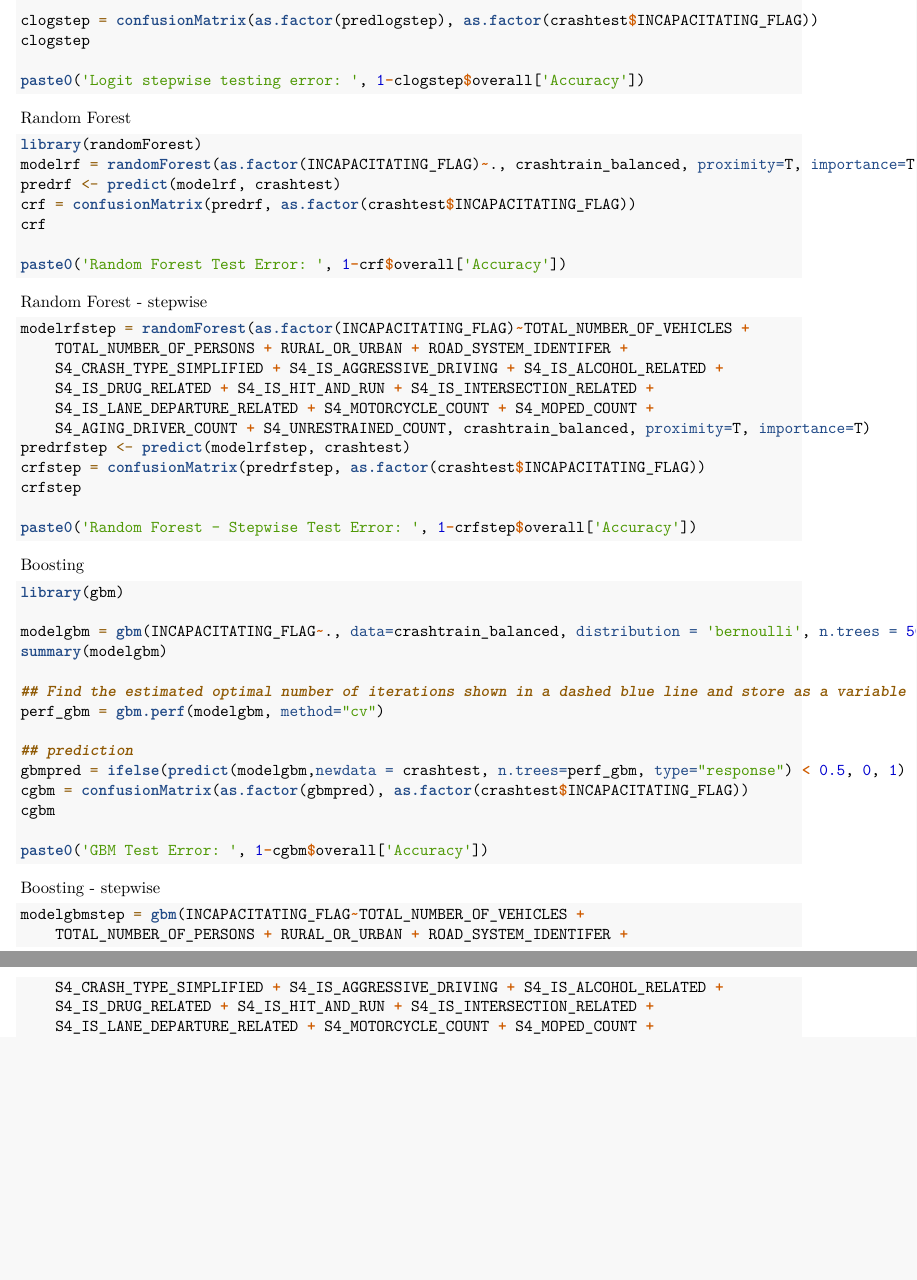
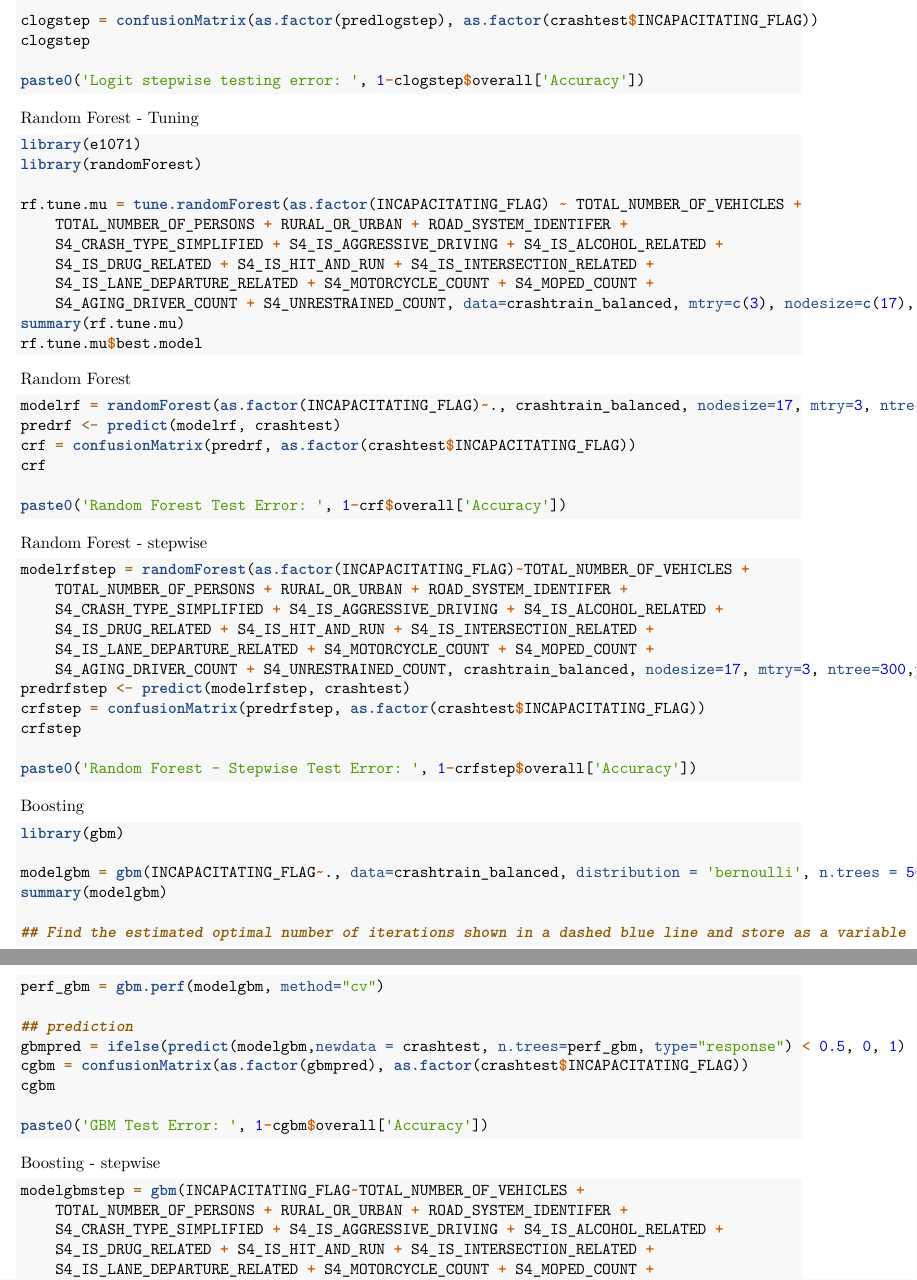
Before and after one commit to bofethe/signal-four, an R Markdown document (SignalFourAnalysis.Rmd): two parts of pages 4 and 5 of 5, joined at a grey line, cut so that both start at the same text, the shorter picture padded with empty space. Rendered offline with R 4.5, knitr and Pandoc, then LaTeX, with nearby package versions.

````diff
--- a/SignalFourAnalysis.Rmd
+++ b/SignalFourAnalysis.Rmd
@@ -198,11 +198,27 @@
 paste0('Logit stepwise testing error: ', 1-clogstep$overall['Accuracy'])
 ```
 
+Random Forest - Tuning
+
+```{r}
+library(e1071)
+library(randomForest)
+
+rf.tune.mu = tune.randomForest(as.factor(INCAPACITATING_FLAG) ~ TOTAL_NUMBER_OF_VEHICLES +
+    TOTAL_NUMBER_OF_PERSONS + RURAL_OR_URBAN + ROAD_SYSTEM_IDENTIFER +
+    S4_CRASH_TYPE_SIMPLIFIED + S4_IS_AGGRESSIVE_DRIVING + S4_IS_ALCOHOL_RELATED +
+    S4_IS_DRUG_RELATED + S4_IS_HIT_AND_RUN + S4_IS_INTERSECTION_RELATED +
+    S4_IS_LANE_DEPARTURE_RELATED + S4_MOTORCYCLE_COUNT + S4_MOPED_COUNT +
+    S4_AGING_DRIVER_COUNT + S4_UNRESTRAINED_COUNT, data=crashtrain_balanced, mtry=c(3), nodesize=c(17), ntree=c(100,200,300,400,500,600))
+summary(rf.tune.mu)
+rf.tune.mu$best.model
+```
+
 Random Forest
 
 ```{r}
-library(randomForest)
-modelrf = randomForest(as.factor(INCAPACITATING_FLAG)~., crashtrain_balanced, proximity=T, importance=T)
+
+modelrf = randomForest(as.factor(INCAPACITATING_FLAG)~., crashtrain_balanced, nodesize=17, mtry=3, ntree=300, proximity=T, importance=T)
 predrf <- predict(modelrf, crashtest)
 crf = confusionMatrix(predrf, as.factor(crashtest$INCAPACITATING_FLAG))
 crf
@@ -218,7 +234,7 @@
     S4_CRASH_TYPE_SIMPLIFIED + S4_IS_AGGRESSIVE_DRIVING + S4_IS_ALCOHOL_RELATED +
     S4_IS_DRUG_RELATED + S4_IS_HIT_AND_RUN + S4_IS_INTERSECTION_RELATED +
     S4_IS_LANE_DEPARTURE_RELATED + S4_MOTORCYCLE_COUNT + S4_MOPED_COUNT +
-    S4_AGING_DRIVER_COUNT + S4_UNRESTRAINED_COUNT, crashtrain_balanced, proximity=T, importance=T)
+    S4_AGING_DRIVER_COUNT + S4_UNRESTRAINED_COUNT, crashtrain_balanced, nodesize=17, mtry=3, ntree=300,proximity=T, importance=T)
 predrfstep <- predict(modelrfstep, crashtest)
 crfstep = confusionMatrix(predrfstep, as.factor(crashtest$INCAPACITATING_FLAG))
 crfstep
@@ -231,7 +247,7 @@
 ```{r}
 library(gbm)
 
-modelgbm = gbm(INCAPACITATING_FLAG~., data=crashtrain_balanced, distribution = 'bernoulli', n.trees = 5000, shrinkage = 0.01, interaction.depth = 1, cv.folds = 10)
+modelgbm = gbm(INCAPACITATING_FLAG~., data=crashtrain_balanced, distribution = 'bernoulli', n.trees = 5000, shrinkage = 0.01, interaction.depth = 2, cv.folds = 10)
 summary(modelgbm)
 
 ## Find the estimated optimal number of iterations shown in a dashed blue line and store as a variable
````
Also changed, not shown: 3 other files.
